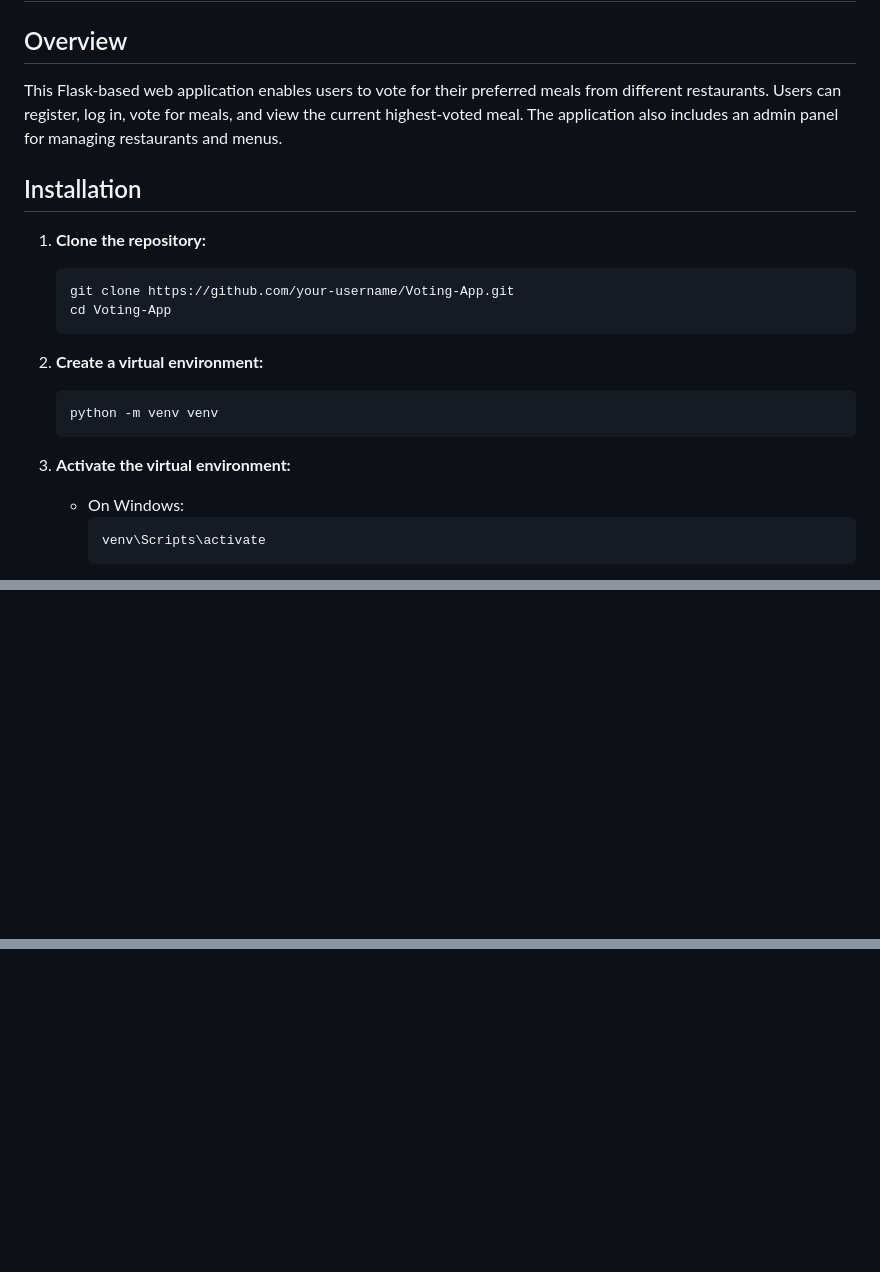
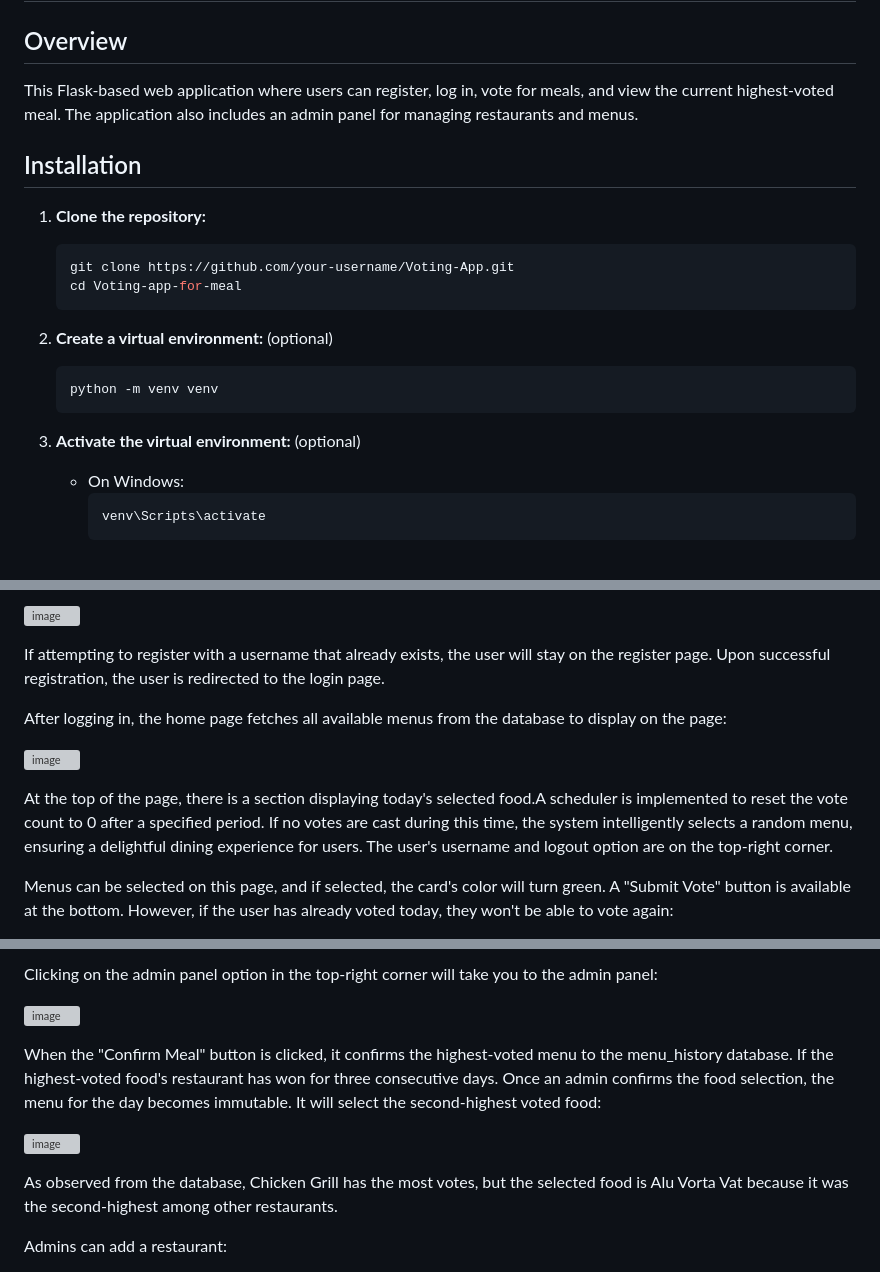
Before and after one commit to dattar321/Voting-app-for-meal, a Markdown page: readme.md, 3 parts joined by grey strips. GitHub-like rendering; blank space fills up the shorter version; grey boxes are pictures that could not be loaded.

````diff
--- a/readme.md
+++ b/readme.md
@@ -1,22 +1,22 @@
 # Voting App for Meal
 
 ## Overview
-This Flask-based web application enables users to vote for their preferred meals from different restaurants. Users can register, log in, vote for meals, and view the current highest-voted meal. The application also includes an admin panel for managing restaurants and menus.
+This Flask-based web application where users can register, log in, vote for meals, and view the current highest-voted meal. The application also includes an admin panel for managing restaurants and menus.
 
 ## Installation
 
 1. **Clone the repository:**
     ```bash
     git clone https://github.com/your-username/Voting-App.git
-    cd Voting-App
+    cd Voting-app-for-meal
     ```
 
-2. **Create a virtual environment:**
+2. **Create a virtual environment:** (optional)
     ```bash
     python -m venv venv
     ```
 
-3. **Activate the virtual environment:**
+3. **Activate the virtual environment:** (optional)
     - On Windows:
         ```bash
         venv\Scripts\activate
@@ -140,0 +155,15 @@ The application has a scheduled task that resets votes every 24 hours, ensuring
+![image](https://github.com/dattar321/Voting-app-for-meal/assets/42374695/12d125b2-28ec-409c-a54a-530d0b088dff)
+
+
+If attempting to register with a username that already exists, the user will stay on the register page. Upon successful registration, the user is redirected to the login page.
+
+After logging in, the home page fetches all available menus from the database to display on the page:
+
+![image](https://github.com/dattar321/Voting-app-for-meal/assets/42374695/b0cfd93e-1945-43b1-90fb-568a706bd5ed)
+
+
+At the top of the page, there is a section displaying today's selected food.A scheduler is implemented to reset the vote count to 0 after a specified period. If no votes are cast during this time, the system intelligently selects a random menu, ensuring a delightful dining experience for users.
+The user's username and logout option are on the top-right corner.
+
+Menus can be selected on this page, and if selected, the card's color will turn green. A "Submit Vote" button is available at the bottom. However, if the user has already voted today, they won't be able to vote again:
+
@@ -140,0 +184,15 @@ The application has a scheduled task that resets votes every 24 hours, ensuring
+Clicking on the admin panel option in the top-right corner will take you to the admin panel:
+
+
+![image](https://github.com/dattar321/Voting-app-for-meal/assets/42374695/4fece59c-94ae-4561-adcb-ffc72f7e2f19)
+
+When the "Confirm Meal" button is clicked, it confirms the highest-voted menu to the menu_history database. If the highest-voted food's restaurant has won for three consecutive days.
+Once an admin confirms the food selection, the menu for the day becomes immutable.
+It will select the second-highest voted food:
+
+![image](https://github.com/dattar321/Voting-app-for-meal/assets/42374695/d25f6856-85ed-4b11-90da-9fd4f29e5de8)
+
+As observed from the database, Chicken Grill has the most votes, but the selected food is Alu Vorta Vat because it was the second-highest among other restaurants.
+
+Admins can add a restaurant:
+
````
Also changed, not shown: other parts of readme.md (+44 -3 lines).
